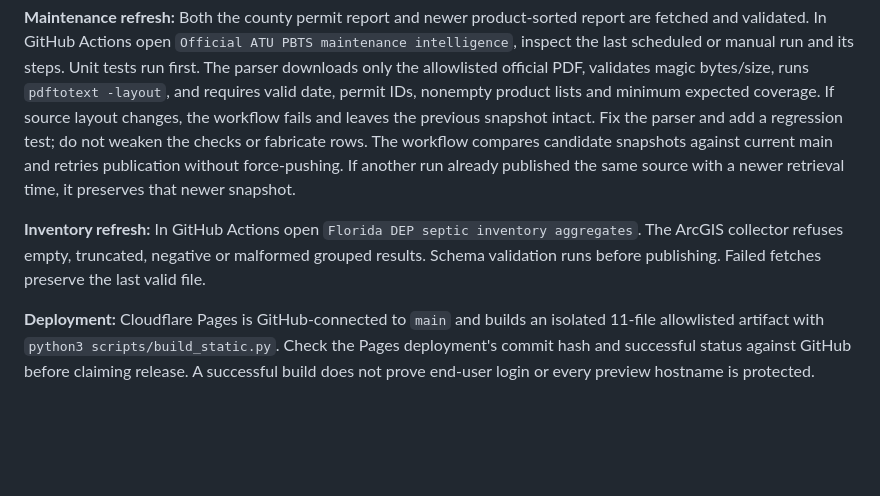
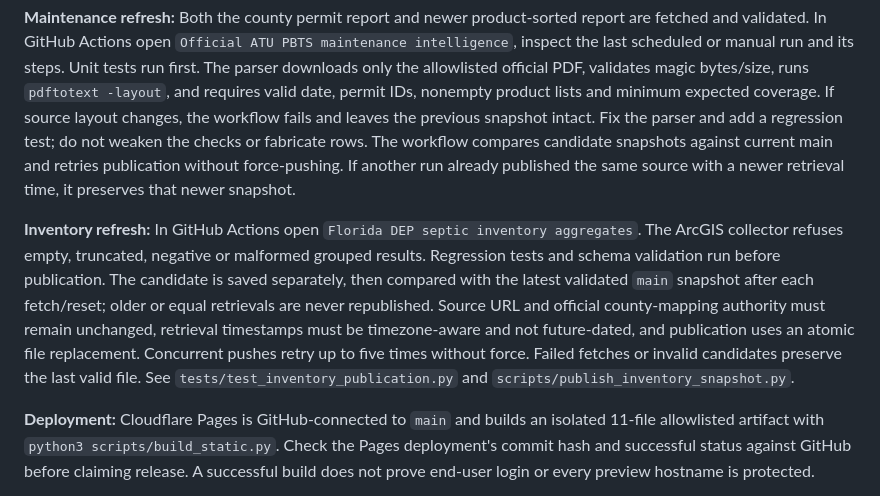
Before and after one commit to lapauzaiii/dr-poo-sales-intelligence, a Markdown page: docs/ALPHA_RELEASE.md, the part around the change. GitHub-like rendering; blank space fills up the shorter version.

Commit message:
Document inventory snapshot race protections and regression coverage

```diff
--- a/docs/ALPHA_RELEASE.md
+++ b/docs/ALPHA_RELEASE.md
@@ -37,7 +37,7 @@ Status: 2026-10-28. Scope: Baker, Clay, Duval, Nassau, St. Johns, Florida. Prior
 
 **Maintenance refresh:** Both the county permit report and newer product-sorted report are fetched and validated. In GitHub Actions open `Official ATU PBTS maintenance intelligence`, inspect the last scheduled or manual run and its steps. Unit tests run first. The parser downloads only the allowlisted official PDF, validates magic bytes/size, runs `pdftotext -layout`, and requires valid date, permit IDs, nonempty product lists and minimum expected coverage. If source layout changes, the workflow fails and leaves the previous snapshot intact. Fix the parser and add a regression test; do not weaken the checks or fabricate rows. The workflow compares candidate snapshots against current main and retries publication without force-pushing. If another run already published the same source with a newer retrieval time, it preserves that newer snapshot.
 
-**Inventory refresh:** In GitHub Actions open `Florida DEP septic inventory aggregates`. The ArcGIS collector refuses empty, truncated, negative or malformed grouped results. Schema validation runs before publishing. Failed fetches preserve the last valid file.
+**Inventory refresh:** In GitHub Actions open `Florida DEP septic inventory aggregates`. The ArcGIS collector refuses empty, truncated, negative or malformed grouped results. Regression tests and schema validation run before publication. The candidate is saved separately, then compared with the latest validated `main` snapshot after each fetch/reset; older or equal retrievals are never republished. Source URL and official county-mapping authority must remain unchanged, retrieval timestamps must be timezone-aware and not future-dated, and publication uses an atomic file replacement. Concurrent pushes retry up to five times without force. Failed fetches or invalid candidates preserve the last valid file. See `tests/test_inventory_publication.py` and `scripts/publish_inventory_snapshot.py`.
 
 **Deployment:** Cloudflare Pages is GitHub-connected to `main` and builds an isolated 11-file allowlisted artifact with `python3 scripts/build_static.py`. Check the Pages deployment's commit hash and successful status against GitHub before claiming release. A successful build does not prove end-user login or every preview hostname is protected.
 
```
